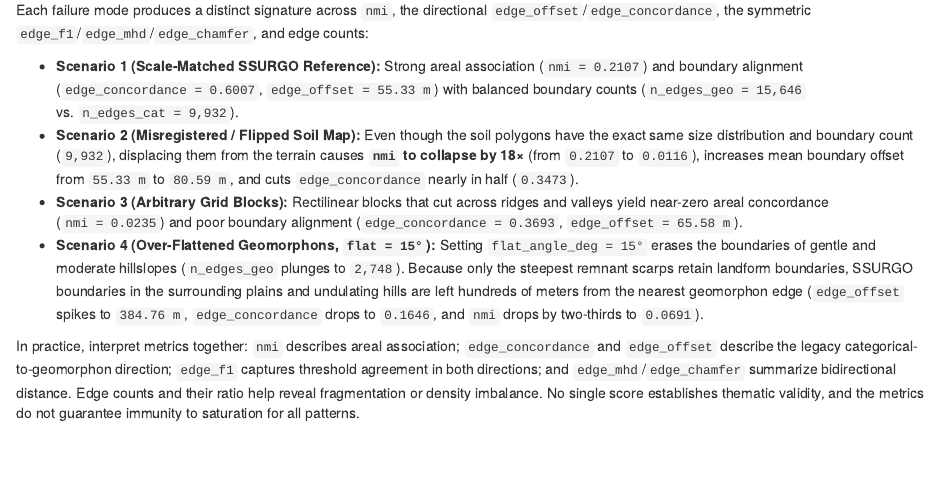
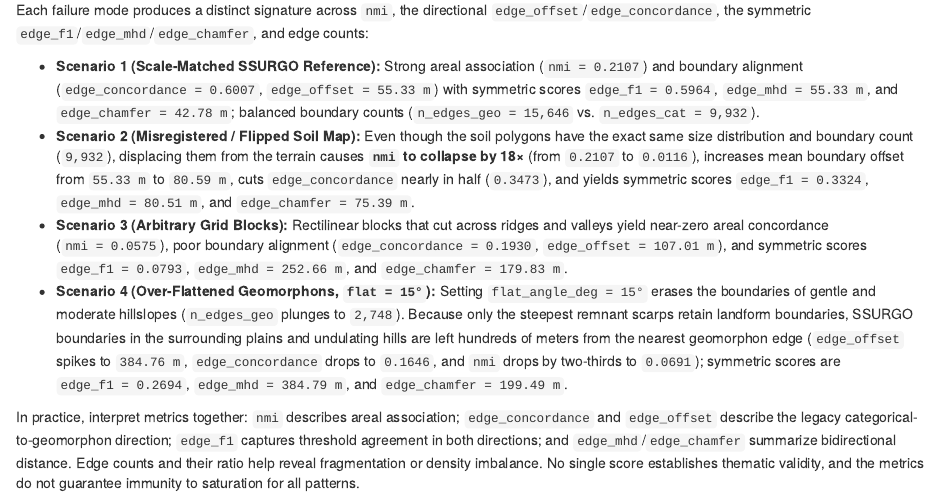
Before and after one commit to brownag/rgeomorphon, an R Markdown document (vignettes/ptrm-and-concordance.Rmd): the page in a window 1100 px wide, from 11220 px down before the commit and from 11270 px down after it, so that both start at the same text. Rendered offline with R 4.5, knitr and Pandoc, with nearby package versions; some code elsewhere in the file could not run offline.

Commit message:
docs: report symmetric boundary metrics

```diff
--- a/vignettes/ptrm-and-concordance.Rmd
+++ b/vignettes/ptrm-and-concordance.Rmd
@@ -383,10 +386,10 @@ par(mfrow = c(1, 1))
 
 Each failure mode produces a distinct signature across `nmi`, the directional `edge_offset`/`edge_concordance`, the symmetric `edge_f1`/`edge_mhd`/`edge_chamfer`, and edge counts:
 
-- **Scenario 1 (Scale-Matched SSURGO Reference):** Strong areal association (`nmi = 0.2107`) and boundary alignment (`edge_concordance = 0.6007`, `edge_offset = 55.33 m`) with balanced boundary counts (`n_edges_geo = 15,646` vs. `n_edges_cat = 9,932`).
-- **Scenario 2 (Misregistered / Flipped Soil Map):** Even though the soil polygons have the exact same size distribution and boundary count (`9,932`), displacing them from the terrain causes **`nmi` to collapse by 18×** (from `0.2107` to `0.0116`), increases mean boundary offset from `55.33 m` to `80.59 m`, and cuts `edge_concordance` nearly in half (`0.3473`).
-- **Scenario 3 (Arbitrary Grid Blocks):** Rectilinear blocks that cut across ridges and valleys yield near-zero areal concordance (`nmi = 0.0235`) and poor boundary alignment (`edge_concordance = 0.3693`, `edge_offset = 65.58 m`).
-- **Scenario 4 (Over-Flattened Geomorphons, `flat = 15°`):** Setting `flat_angle_deg = 15°` erases the boundaries of gentle and moderate hillslopes (`n_edges_geo` plunges to `2,748`). Because only the steepest remnant scarps retain landform boundaries, SSURGO boundaries in the surrounding plains and undulating hills are left hundreds of meters from the nearest geomorphon edge (`edge_offset` spikes to `384.76 m`, `edge_concordance` drops to `0.1646`, and `nmi` drops by two-thirds to `0.0691`).
+- **Scenario 1 (Scale-Matched SSURGO Reference):** Strong areal association (`nmi = 0.2107`) and boundary alignment (`edge_concordance = 0.6007`, `edge_offset = 55.33 m`) with symmetric scores `edge_f1 = 0.5964`, `edge_mhd = 55.33 m`, and `edge_chamfer = 42.78 m`; balanced boundary counts (`n_edges_geo = 15,646` vs. `n_edges_cat = 9,932`).
+- **Scenario 2 (Misregistered / Flipped Soil Map):** Even though the soil polygons have the exact same size distribution and boundary count (`9,932`), displacing them from the terrain causes **`nmi` to collapse by 18×** (from `0.2107` to `0.0116`), increases mean boundary offset from `55.33 m` to `80.59 m`, cuts `edge_concordance` nearly in half (`0.3473`), and yields symmetric scores `edge_f1 = 0.3324`, `edge_mhd = 80.51 m`, and `edge_chamfer = 75.39 m`.
+- **Scenario 3 (Arbitrary Grid Blocks):** Rectilinear blocks that cut across ridges and valleys yield near-zero areal concordance (`nmi = 0.0575`), poor boundary alignment (`edge_concordance = 0.1930`, `edge_offset = 107.01 m`), and symmetric scores `edge_f1 = 0.0793`, `edge_mhd = 252.66 m`, and `edge_chamfer = 179.83 m`.
+- **Scenario 4 (Over-Flattened Geomorphons, `flat = 15°`):** Setting `flat_angle_deg = 15°` erases the boundaries of gentle and moderate hillslopes (`n_edges_geo` plunges to `2,748`). Because only the steepest remnant scarps retain landform boundaries, SSURGO boundaries in the surrounding plains and undulating hills are left hundreds of meters from the nearest geomorphon edge (`edge_offset` spikes to `384.76 m`, `edge_concordance` drops to `0.1646`, and `nmi` drops by two-thirds to `0.0691`); symmetric scores are `edge_f1 = 0.2694`, `edge_mhd = 384.79 m`, and `edge_chamfer = 199.49 m`.
 
 In practice, interpret metrics together: `nmi` describes areal association; `edge_concordance` and `edge_offset` describe the legacy categorical-to-geomorphon direction; `edge_f1` captures threshold agreement in both directions; and `edge_mhd`/`edge_chamfer` summarize bidirectional distance. Edge counts and their ratio help reveal fragmentation or density imbalance. No single score establishes thematic validity, and the metrics do not guarantee immunity to saturation for all patterns.
 
```
Also changed, not shown: vignettes/ptrm-and-concordance.Rmd (3 more changed lines).
